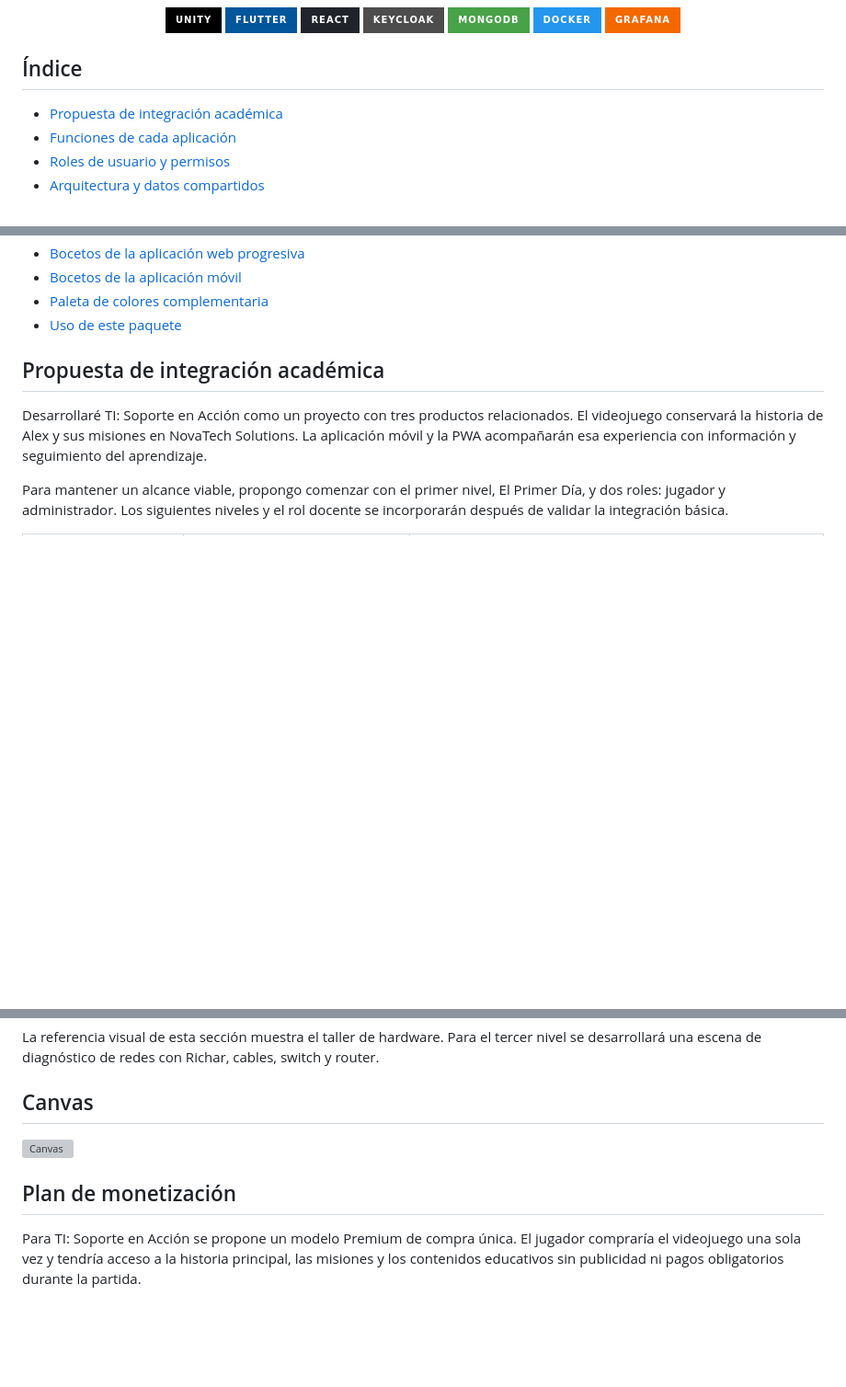
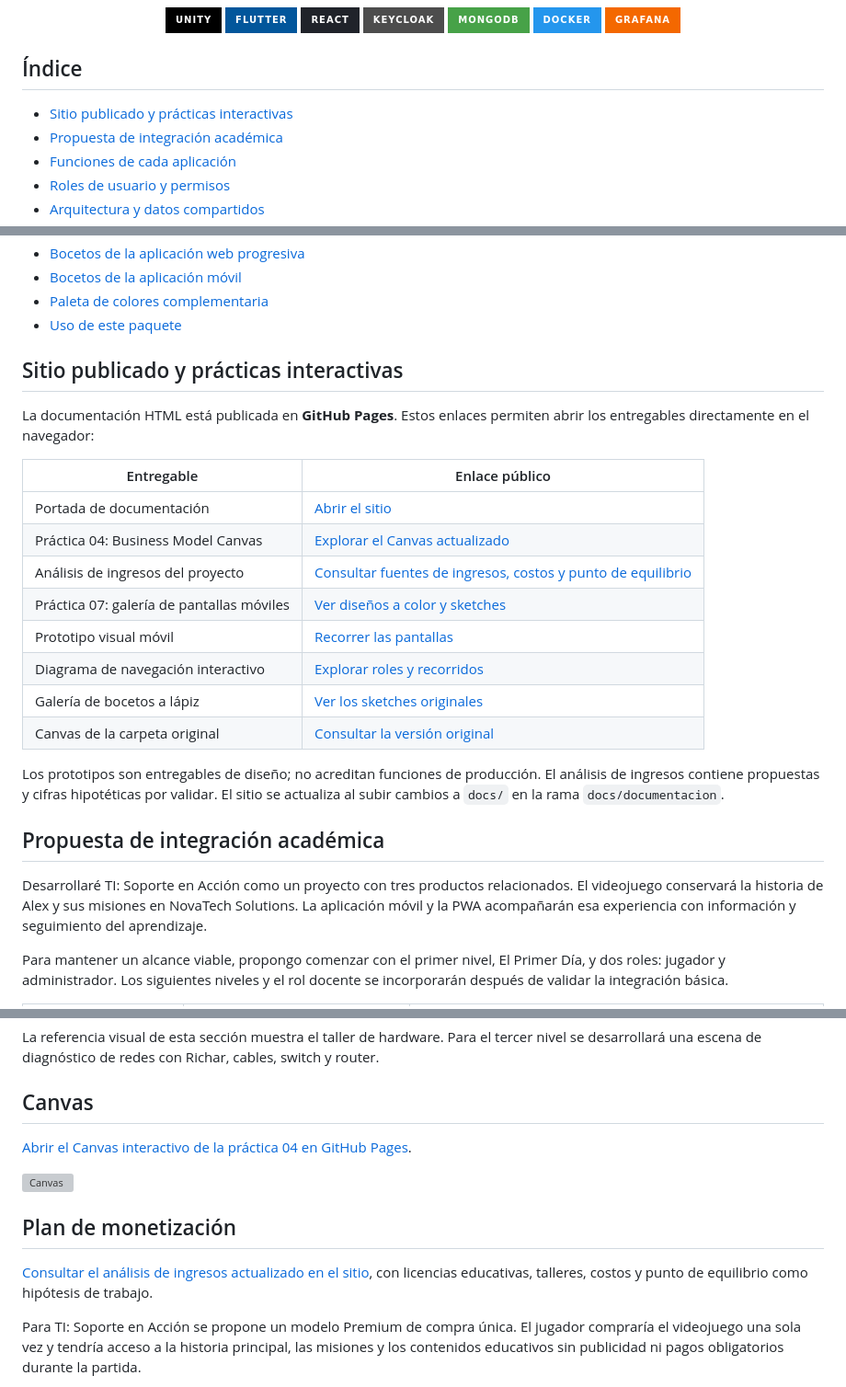
Before and after one commit to BR1ANJ3Sus3B/TI_-Soporte-en-Acci-n-, a Markdown page: docs/proyecto/README.md, 3 parts joined by grey strips. Shown at 92% size. GitHub-like rendering; badges without logos; blank space fills up the shorter version; grey boxes are pictures that could not be loaded.

Commit message:
docs: agregar enlaces de GitHub Pages al documento completo

```diff
--- a/docs/proyecto/README.md
+++ b/docs/proyecto/README.md
@@ -34,6 +34,7 @@ Este documento conserva el contenido textual, las tablas y las 21 imágenes del
 
 ## Índice
 
+- [Sitio publicado y prácticas interactivas](#sitio-publicado-y-prácticas-interactivas)
 - [Propuesta de integración académica](#propuesta-de-integración-académica)
 - [Funciones de cada aplicación](#funciones-de-cada-aplicación)
 - [Roles de usuario y permisos](#roles-de-usuario-y-permisos)
@@ -62,6 +63,23 @@ Este documento conserva el contenido textual, las tablas y las 21 imágenes del
 - [Bocetos de la aplicación móvil](#bocetos-de-la-aplicación-móvil)
 - [Paleta de colores complementaria](#paleta-de-colores-complementaria)
 - [Uso de este paquete](#uso-de-este-paquete)
+
+## Sitio publicado y prácticas interactivas
+
+La documentación HTML está publicada en **GitHub Pages**. Estos enlaces permiten abrir los entregables directamente en el navegador:
+
+| Entregable | Enlace público |
+| --- | --- |
+| Portada de documentación | [Abrir el sitio](https://br1anj3sus3b.github.io/TI_-Soporte-en-Acci-n-/) |
+| Práctica 04: Business Model Canvas | [Explorar el Canvas actualizado](https://br1anj3sus3b.github.io/TI_-Soporte-en-Acci-n-/practica04/business-model-canvas/) |
+| Análisis de ingresos del proyecto | [Consultar fuentes de ingresos, costos y punto de equilibrio](https://br1anj3sus3b.github.io/TI_-Soporte-en-Acci-n-/practica04/business-model-canvas/#analisis-ingresos) |
+| Práctica 07: galería de pantallas móviles | [Ver diseños a color y sketches](https://br1anj3sus3b.github.io/TI_-Soporte-en-Acci-n-/practica07-navegacion-flutter/) |
+| Prototipo visual móvil | [Recorrer las pantallas](https://br1anj3sus3b.github.io/TI_-Soporte-en-Acci-n-/practica07-navegacion-flutter/mockups-color/) |
+| Diagrama de navegación interactivo | [Explorar roles y recorridos](https://br1anj3sus3b.github.io/TI_-Soporte-en-Acci-n-/practica07-navegacion-flutter/prototipo/) |
+| Galería de bocetos a lápiz | [Ver los sketches originales](https://br1anj3sus3b.github.io/TI_-Soporte-en-Acci-n-/practica07-navegacion-flutter/galeria_sketches_lapiz.html) |
+| Canvas de la carpeta original | [Consultar la versión original](https://br1anj3sus3b.github.io/TI_-Soporte-en-Acci-n-/business-model-canvas/) |
+
+Los prototipos son entregables de diseño; no acreditan funciones de producción. El análisis de ingresos contiene propuestas y cifras hipotéticas por validar. El sitio se actualiza al subir cambios a `docs/` en la rama `docs/documentacion`.
 
 ## Propuesta de integración académica
 
@@ -544,9 +562,13 @@ La referencia visual de esta sección muestra el taller de hardware. Para el ter
 
 ## Canvas
 
+[Abrir el Canvas interactivo de la práctica 04 en GitHub Pages](https://br1anj3sus3b.github.io/TI_-Soporte-en-Acci-n-/practica04/business-model-canvas/).
+
 ![Canvas](../imagenes/12-canvas.png)
 
 ## Plan de monetización
+
+[Consultar el análisis de ingresos actualizado en el sitio](https://br1anj3sus3b.github.io/TI_-Soporte-en-Acci-n-/practica04/business-model-canvas/#analisis-ingresos), con licencias educativas, talleres, costos y punto de equilibrio como hipótesis de trabajo.
 
 Para TI: Soporte en Acción se propone un modelo Premium de compra única. El jugador compraría el videojuego una sola vez y tendría acceso a la historia principal, las misiones y los contenidos educativos sin publicidad ni pagos obligatorios durante la partida.
 
```
Also changed, not shown: other parts of docs/proyecto/README.md (+2 -0 lines).
